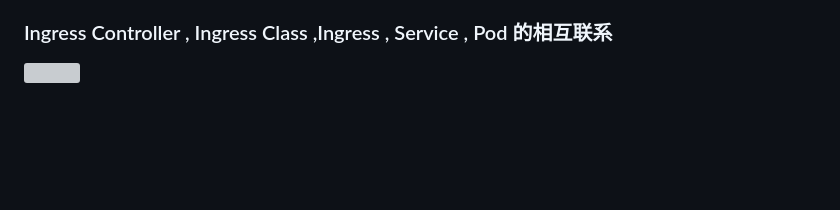
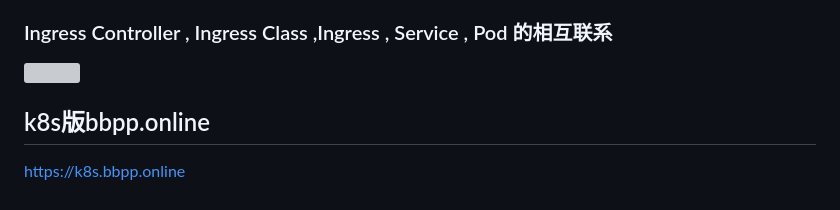
Before and after one commit to JoyZF/go_master, a Markdown page: k8s/bbpp.md, the part around the change. Rendered like a GitHub page; blank space fills up the shorter version; grey boxes are pictures that could not be loaded.

Commit message:
feat: k8s

```diff
--- a/k8s/bbpp.md
+++ b/k8s/bbpp.md
@@ -104,3 +104,6 @@ minikube start --memory 2048mb --cpus 2 \
 
 ### Ingress Controller , Ingress Class ,Ingress , Service , Pod 的相互联系
 ![](https://static001.geekbang.org/resource/image/bb/14/bb7a911e10c103fb839e01438e184914.jpg?wh=1920x736)
+
+## k8s版bbpp.online
+https://k8s.bbpp.online
```
